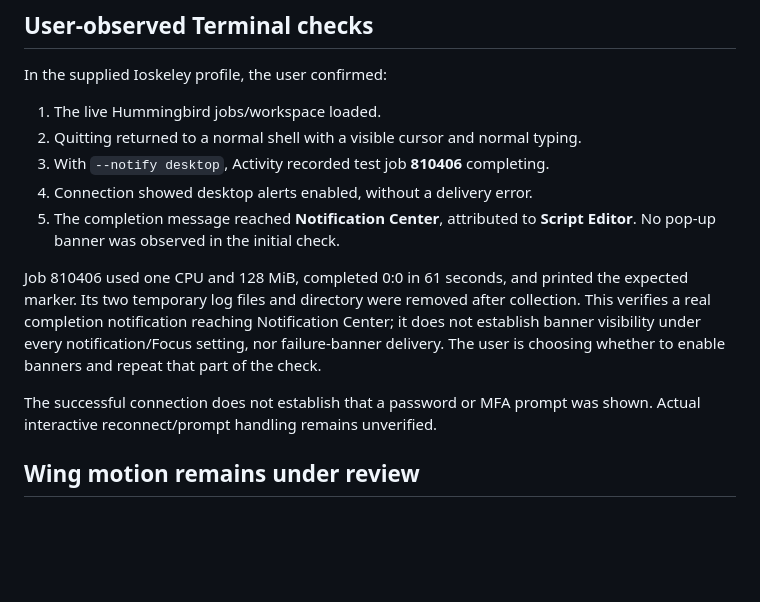
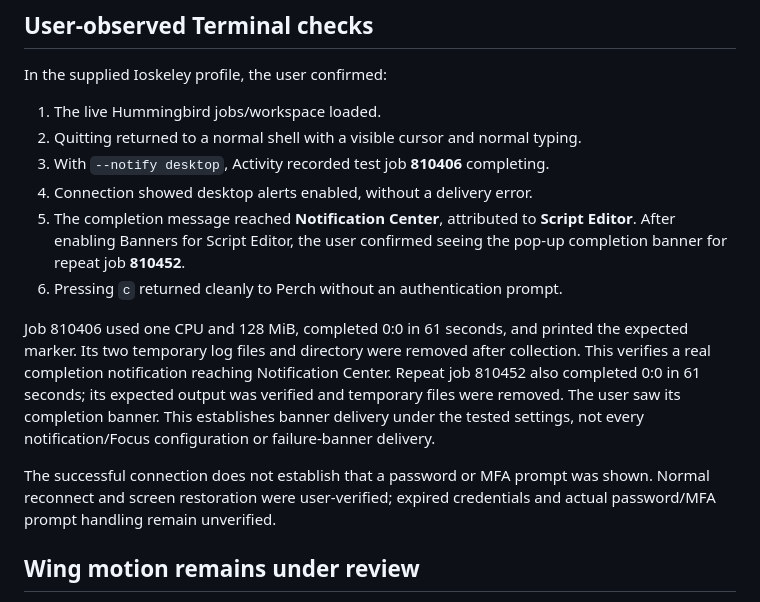
Before and after one commit to darthnithin/perch, a Markdown page: docs/ACCEPTANCE-2026-10-11.md, the part around the change. Drawn GitHub-style; blank space fills up the shorter version.

Commit message:
Record user-confirmed banner delivery and reconnect [skip ci]

```diff
--- a/docs/ACCEPTANCE-2026-10-11.md
+++ b/docs/ACCEPTANCE-2026-10-11.md
@@ -36,17 +36,21 @@ In the supplied Ioskeley profile, the user confirmed:
 3. With `--notify desktop`, Activity recorded test job **810406** completing.
 4. Connection showed desktop alerts enabled, without a delivery error.
 5. The completion message reached **Notification Center**, attributed to
-   **Script Editor**. No pop-up banner was observed in the initial check.
+   **Script Editor**. After enabling Banners for Script Editor, the user confirmed
+   seeing the pop-up completion banner for repeat job **810452**.
+6. Pressing `c` returned cleanly to Perch without an authentication prompt.
 
 Job 810406 used one CPU and 128 MiB, completed 0:0 in 61 seconds, and printed the
 expected marker. Its two temporary log files and directory were removed after
 collection. This verifies a real completion notification reaching Notification
-Center; it does not establish banner visibility under every notification/Focus
-setting, nor failure-banner delivery. The user is choosing whether to enable
-banners and repeat that part of the check.
+Center. Repeat job 810452 also completed 0:0 in 61 seconds; its expected output
+was verified and temporary files were removed. The user saw its completion
+banner. This establishes banner delivery under the tested settings, not every
+notification/Focus configuration or failure-banner delivery.
 
 The successful connection does not establish that a password or MFA prompt was
-shown. Actual interactive reconnect/prompt handling remains unverified.
+shown. Normal reconnect and screen restoration were user-verified; expired
+credentials and actual password/MFA prompt handling remain unverified.
 
 ## Wing motion remains under review
 
```
